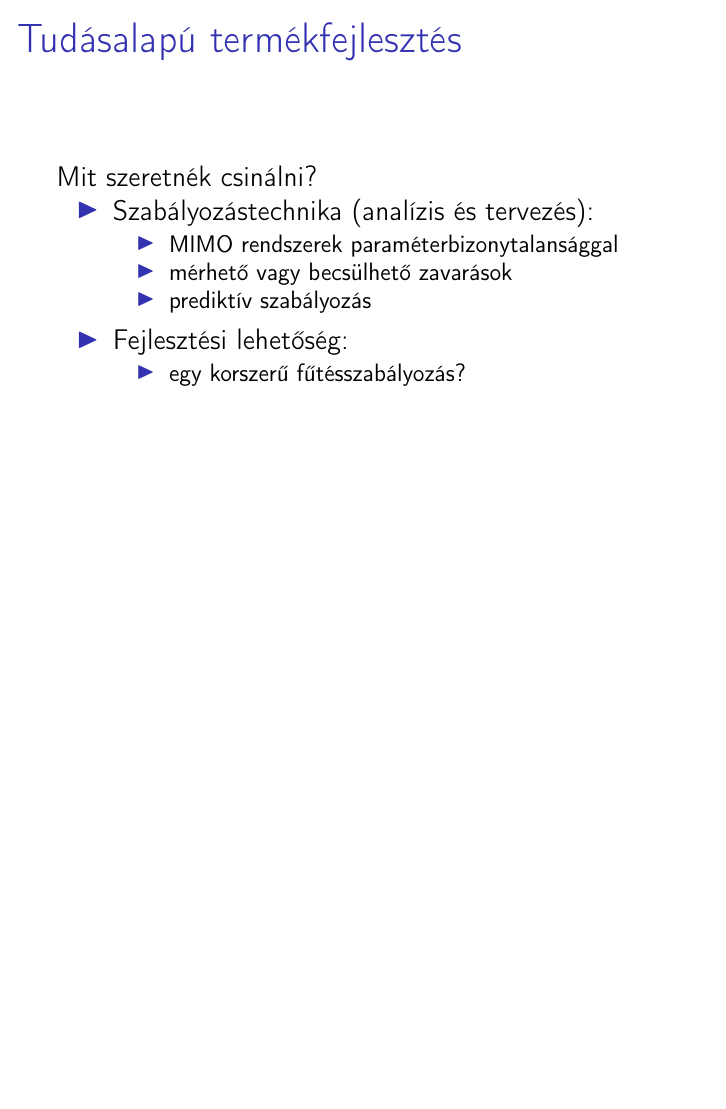
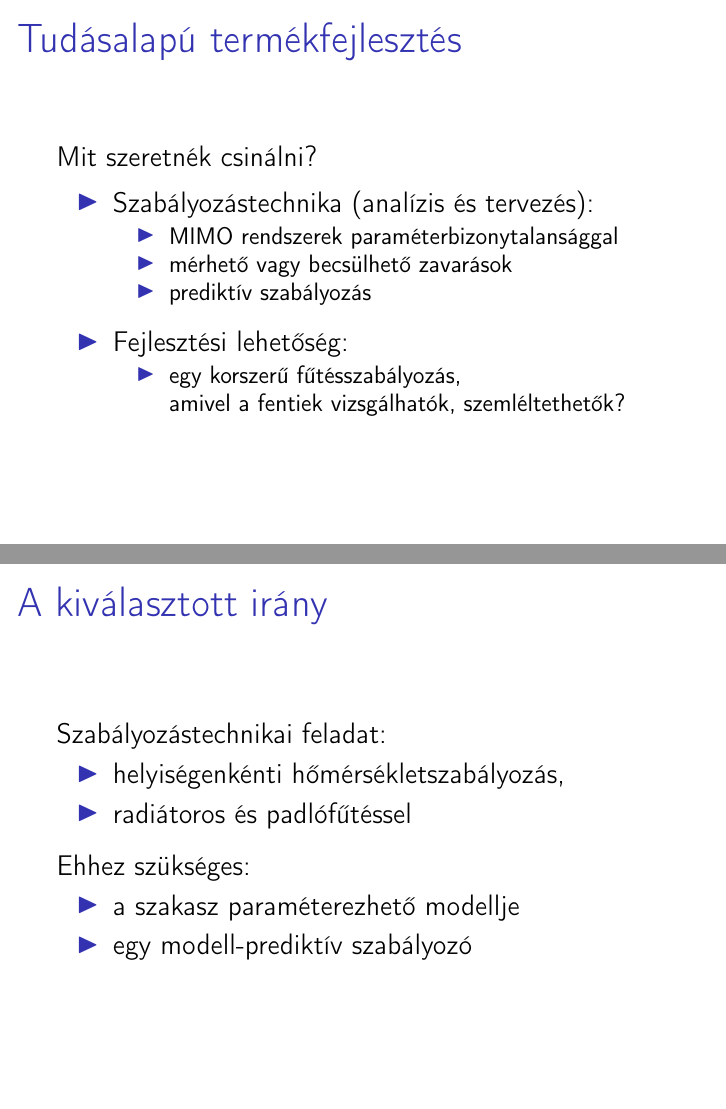
Before and after one commit to gyulas/thesis, LaTeX slides (presentation/presentation.tex): page 7 of 7 before the commit and pages 7 and 8 of 11 after it, the two joined at a grey line, the shorter picture padded with empty space. Compiled offline with pdfLaTeX.

Commit message:
Presentation - wip

```diff
--- a/presentation/presentation.tex
+++ b/presentation/presentation.tex
@@ -129,16 +133,45 @@ Mire van igény a piacon?
 \begin{frame}{Tudásalapú termékfejlesztés}
 
 Mit szeretnék csinálni?
+\pause
+\vspace{6pt}
 
 \begin{itemize}
-	\setlength{\itemsep}{7pt}
+	\setlength{\itemsep}{12pt}
 	\item Szabályozástechnika (analízis és tervezés):
 	\begin{itemize}
 		\item MIMO rendszerek paraméterbizonytalansággal
 		\item mérhető vagy becsülhető zavarások
 		\item prediktív szabályozás
 	\end{itemize}
+	\pause
+
 	\item Fejlesztési lehetőség:
 	\begin{itemize}
-		\item egy korszerű fűtésszabályozás?
+		\item egy korszerű fűtésszabályozás, \\
+		amivel a fentiek vizsgálhatók, szemléltethetők?
 		%\item intelligens otthonok (marketinggel fűszerezve)
+	\end{itemize}
+\end{itemize}
+\end{frame}
+
+\begin{frame}{A kiválasztott irány}
+
+Szabályozástechnikai feladat:
+
+\begin{itemize}
+	\item helyiségenkénti hőmérsékletszabályozás,
+	\item radiátoros és padlófűtéssel
+\end{itemize}
+\vspace{6pt}
+
+Ehhez szükséges:
+
+
+\begin{itemize}
+	\item a szakasz paraméterezhető modellje
+	\item egy modell-prediktív szabályozó
+\end{itemize}
+
+
+\end{frame}
```
Also changed, not shown: presentation/presentation.pdf, presentation/presentation.tex (68 more changed lines).
